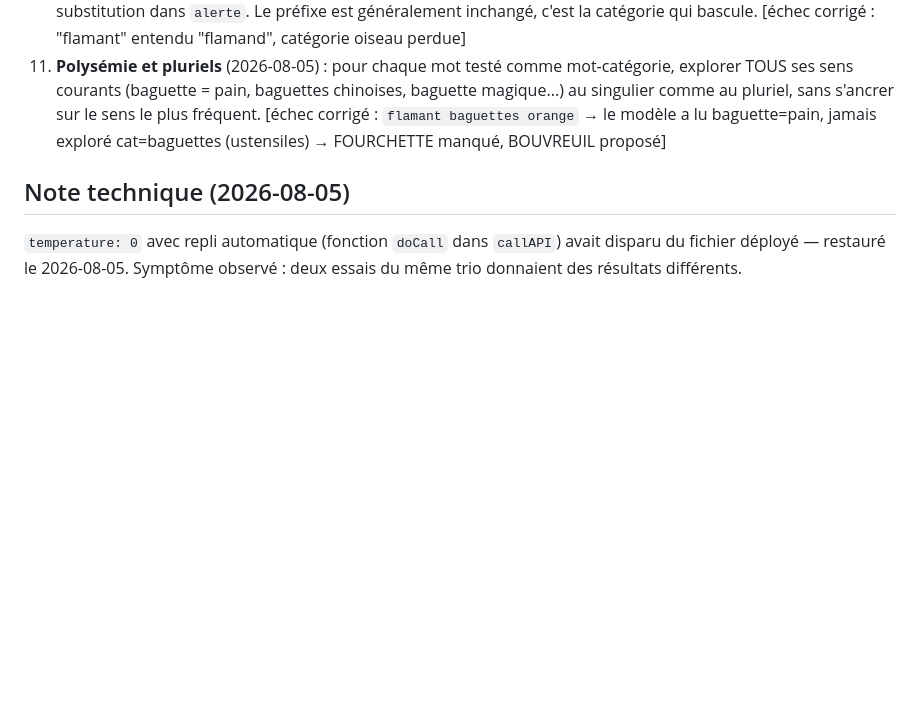
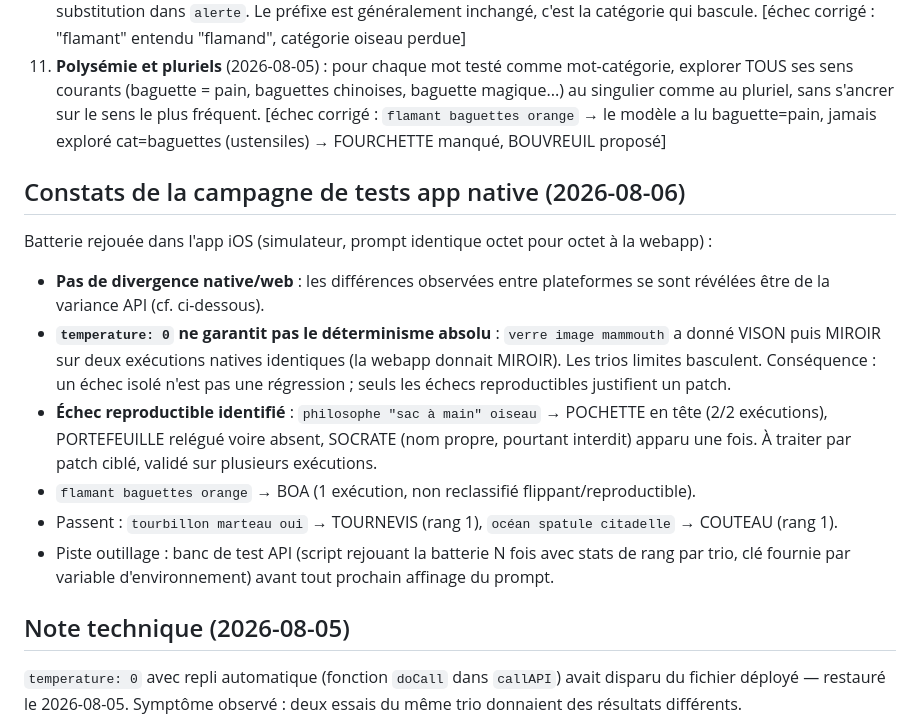
Before and after one commit to hologramblues/TRIDENT-APP, a Markdown page: PROJET.md, the part around the change. Rendered like a GitHub page; blank space fills up the shorter version.

Commit message:
Constats campagne de tests app native : variance API à temperature 0, échec reproductible du trio philosophe, protocole de test multi-exécutions
Co-Authored-By: Claude Fable 5 <noreply@anthropic.com>

```diff
--- a/PROJET.md
+++ b/PROJET.md
@@ -45,6 +45,17 @@ Exemple canonique : `tourbillon marteau oui` → marteau = catégorie (outil), p
 10. **Homophones de dictée vocale** (2026-08-05) : les mots venant souvent d'une reconnaissance vocale, le modèle évalue aussi les variantes homophones plus concrètes/courantes (flamand→flamant, vers→verre...) et signale la substitution dans `alerte`. Le préfixe est généralement inchangé, c'est la catégorie qui bascule. [échec corrigé : "flamant" entendu "flamand", catégorie oiseau perdue]
 11. **Polysémie et pluriels** (2026-08-05) : pour chaque mot testé comme mot-catégorie, explorer TOUS ses sens courants (baguette = pain, baguettes chinoises, baguette magique...) au singulier comme au pluriel, sans s'ancrer sur le sens le plus fréquent. [échec corrigé : `flamant baguettes orange` → le modèle a lu baguette=pain, jamais exploré cat=baguettes (ustensiles) → FOURCHETTE manqué, BOUVREUIL proposé]
 
+## Constats de la campagne de tests app native (2026-08-06)
+
+Batterie rejouée dans l'app iOS (simulateur, prompt identique octet pour octet à la webapp) :
+
+- **Pas de divergence native/web** : les différences observées entre plateformes se sont révélées être de la variance API (cf. ci-dessous).
+- **`temperature: 0` ne garantit pas le déterminisme absolu** : `verre image mammouth` a donné VISON puis MIROIR sur deux exécutions natives identiques (la webapp donnait MIROIR). Les trios limites basculent. Conséquence : un échec isolé n'est pas une régression ; seuls les échecs reproductibles justifient un patch.
+- **Échec reproductible identifié** : `philosophe "sac à main" oiseau` → POCHETTE en tête (2/2 exécutions), PORTEFEUILLE relégué voire absent, SOCRATE (nom propre, pourtant interdit) apparu une fois. À traiter par patch ciblé, validé sur plusieurs exécutions.
+- `flamant baguettes orange` → BOA (1 exécution, non reclassifié flippant/reproductible).
+- Passent : `tourbillon marteau oui` → TOURNEVIS (rang 1), `océan spatule citadelle` → COUTEAU (rang 1).
+- Piste outillage : banc de test API (script rejouant la batterie N fois avec stats de rang par trio, clé fournie par variable d'environnement) avant tout prochain affinage du prompt.
+
 ## Note technique (2026-08-05)
 
 `temperature: 0` avec repli automatique (fonction `doCall` dans `callAPI`) avait disparu du fichier déployé — restauré le 2026-08-05. Symptôme observé : deux essais du même trio donnaient des résultats différents.
```
Also changed, not shown: CLAUDE.md (+2 -0 lines).
